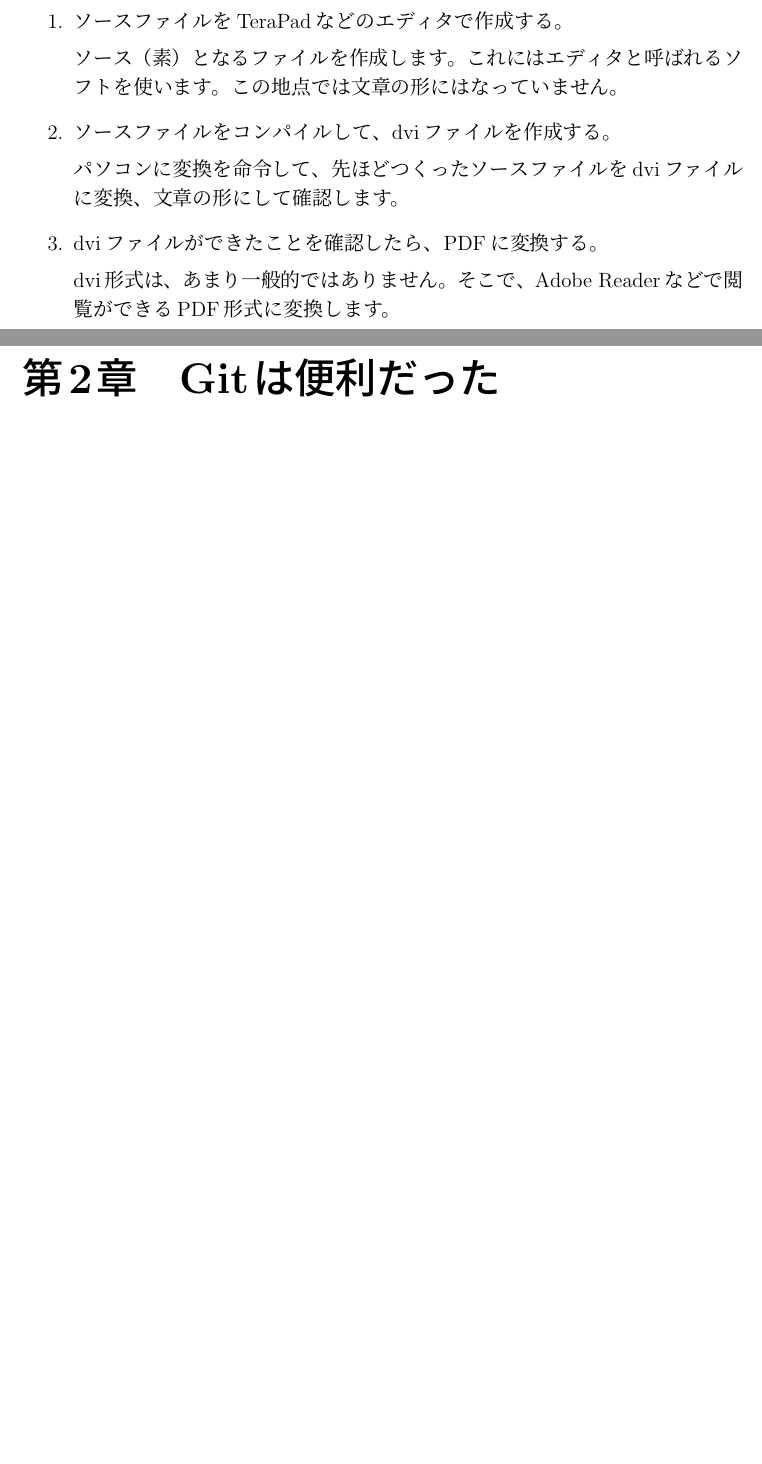
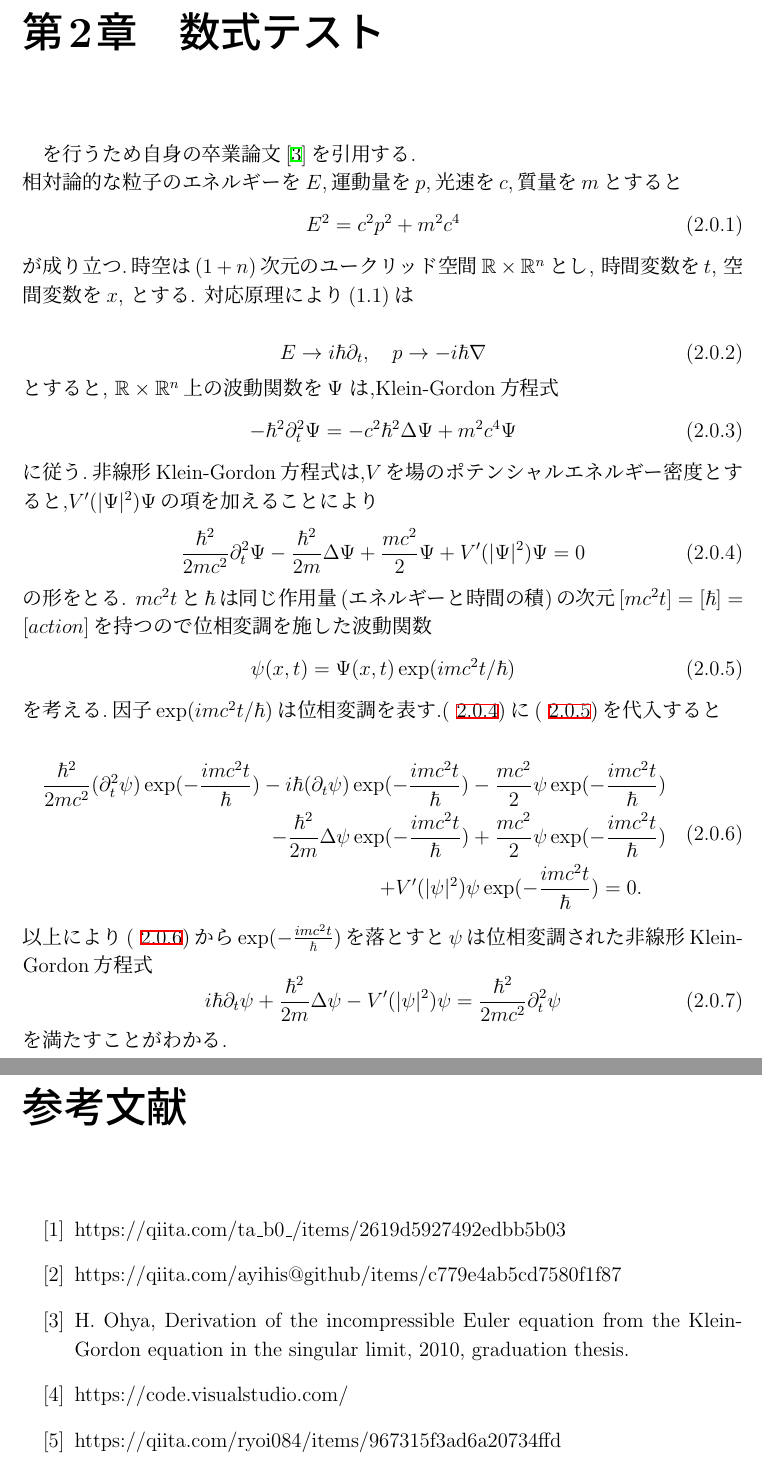
Before and after one commit to hayato-ohya/TeX-Settings, a LaTeX thesis (sample.tex): two parts of pages 4 and 5 of 5 before the commit and two parts of pages 5 and 6 of 6 after it, joined at a grey line, cut at the place of the change, the shorter picture padded with empty space. Compiled offline with pLaTeX and dvipdfmx.

Commit message:
texファイル編集終了

```diff
--- a/sample.tex
+++ b/sample.tex
@@ -45,22 +79,65 @@
 
             \begin{enumerate}
-                \item ソースファイルをTeraPadなどのエディタで作成する。
+                \item VSCodeをダウンロードする\cite{vscode}
 
-                ソース（素）となるファイルを作成します。これにはエディタと呼ばれるソフトを使います。
-                この地点では文章の形にはなっていません。
+                \item Shift + Ctrl + xで表示された検索窓を利用し \\
+                LaTeX WorkShopをインストール
 
-                \item ソースファイルをコンパイルして、dviファイルを作成する。
-
-                パソコンに変換を命令して、先ほどつくったソースファイル
-                をdviファイルに変換、文章の形にして確認します。
-
-                \item dviファイルができたことを確認したら、PDFに変換する。
-
-                dvi形式は、あまり一般的ではありません。
-                そこで、Adobe Readerなどで閲覧ができるPDF形式に変換します。
+                \item \textasciitilde /AppData/Roaming/Code/User/settings.jsonを置き換える\cite{wsl}
 
             \end{enumerate}
 
-    \chapter{Gitは便利だった}
+            これでこのソースファイルがコンパイルできるはず.
+
+
+    \chapter{数式テスト}
+        を行うため自身の卒業論文\cite{ohya}を引用する.\\
+        相対論的な粒子のエネルギーを$E$,運動量を$p$,光速を$c$,質量を$m$とすると
+        \begin{equation}
+            E^2 = c^2 p^2 + m^2 c^4
+        \end{equation}
+        が成り立つ.時空は$(1+n)$次元のユークリッド空間$\mathbb{R} \times \mathbb{R}^n$とし, 時間変数を$t$, 空間変数を$x$, とする. 対応原理により(1.1)は\\
+        \begin{equation}
+            E \to i\hbar \partial_t, \quad p\to -i\hbar\nabla
+        \end{equation}
+        とすると, $\mathbb{R} \times \mathbb{R}^n$上の波動関数を$\Psi$ は,Klein-Gordon方程式
+        \begin{equation}
+            -\hbar^2 \partial_t^2\Psi = -c^2\hbar^2\Delta \Psi + m^2c^4\Psi
+        \end{equation}
+        に従う.非線形Klein-Gordon方程式は,$V$を場のポテンシャルエネルギー密度とすると,$V'(|\Psi|^2)\Psi$の項を加えることにより
+        \begin{equation}
+            \frac{\hbar^2}{2mc^2} \partial_t^2\Psi - \frac{\hbar^2}{2m}\Delta\Psi + \frac{mc^2}{2}\Psi
+            + V'( |\Psi|^2 )\Psi = 0  \label{eq:1.1}
+        \end{equation}
+        の形をとる.
+        $mc^2t$と$\hbar$は同じ作用量(エネルギーと時間の積)の次元$[mc^2t]=[\hbar]=[action]$を持つので位相変調を施した波動関数
+        \begin{equation}
+            \psi(x,t)=\Psi(x,t)\exp(imc^2t/\hbar) \label{eq:1.2}
+        \end{equation}
+        を考える.因子$\exp(imc^2t/\hbar)$は位相変調を表す.(\ref{eq:1.1})に(\ref{eq:1.2})を代入すると
+
+        \begin{equation}
+            \begin{split}
+                \frac{\hbar^2}{2mc^2} (\partial_t^2 \psi) \exp(- \frac{imc^2t}{\hbar}) - i\hbar (\partial_t \psi) \exp(- \frac{imc^2t}{\hbar}) - \frac{mc^2}{2} \psi \exp(- \frac{imc^2t}{\hbar}) \\
+                - \frac{\hbar^2}{2m}\Delta \psi \exp(- \frac{imc^2t}{\hbar}) + \frac{mc^2}{2} \psi \exp(- \frac{imc^2t}{\hbar}) \\
+                + V'(|\psi|^2) \psi \exp(- \frac{imc^2t}{\hbar}) =0 .　\label{eq:1.a}
+                \end{split}
+        \end{equation}
+        以上により(\ref{eq:1.a})から$\exp (- \frac{imc^2t}{\hbar})$を落とすと
+        $\psi$は位相変調された非線形Klein-Gordon方程式
+        \begin{equation}
+            i\hbar \partial_t \psi + \frac{\hbar^2}{2m}\Delta \psi - V'(|\psi|^2)\psi
+            = \frac{\hbar^2}{2mc^2}\partial_t^2\psi \label{eq:1.3}
+            \end{equation}
+        を満たすことがわかる.
+
+    \begin{thebibliography}{100}
+        \bibitem{sourceCode} https://qiita.com/ta\_b0\_/items/2619d5927492edbb5b03
+        \bibitem{sourceCode2} https://qiita.com/ayihis@github/items/c779e4ab5cd7580f1f87
+        \bibitem{ohya} H. Ohya, Derivation of the incompressible Euler equation
+        from the Klein-Gordon equation in the singular limit, 2010, graduation thesis.
+        \bibitem{vscode} https://code.visualstudio.com/
+        \bibitem{wsl} https://qiita.com/ryoi084/items/967315f3ad6a20734ffd
+    \end{thebibliography}
 
 \end{document}
```
Also changed, not shown: sample.tex (66 more changed lines).
